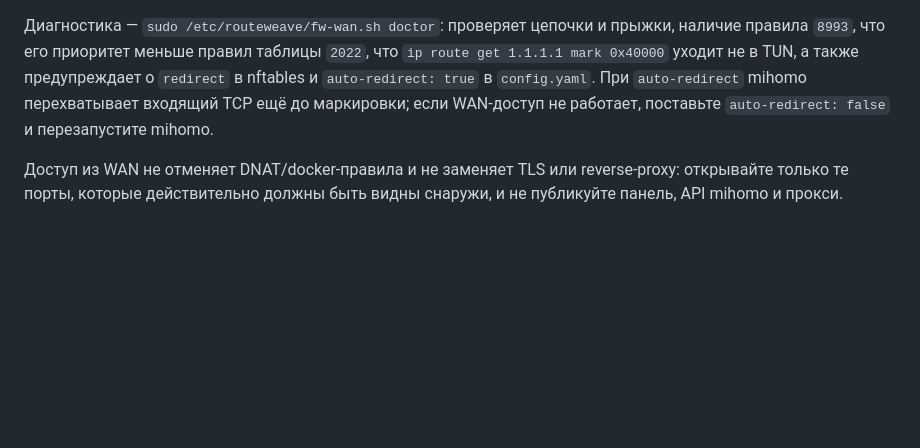
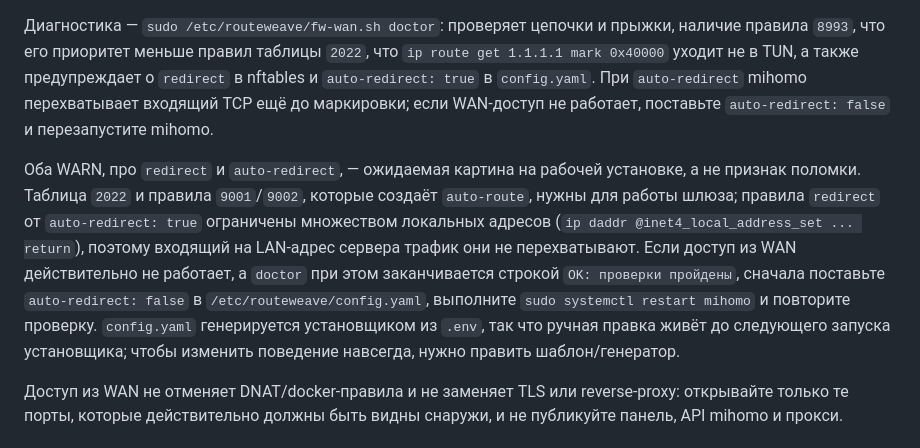
Before and after one commit to Maxer1151/routeweave, a Markdown page: README.md, the part around the change. Drawn GitHub-style; blank space fills up the shorter version.

Commit message:
docs(readme): пояснить WARN doctor про auto-redirect

```diff
--- a/README.md
+++ b/README.md
@@ -279,6 +279,19 @@ sudo /etc/routeweave/fw-wan.sh status
 маркировки; если WAN-доступ не работает, поставьте `auto-redirect: false` и
 перезапустите mihomo.
 
+Оба WARN, про `redirect` и `auto-redirect`, — ожидаемая картина на рабочей
+установке, а не признак поломки. Таблица `2022` и правила `9001`/`9002`,
+которые создаёт `auto-route`, нужны для работы шлюза; правила `redirect` от
+`auto-redirect: true` ограничены множеством локальных адресов
+(`ip daddr @inet4_local_address_set ... return`), поэтому входящий на
+LAN-адрес сервера трафик они не перехватывают. Если доступ из WAN
+действительно не работает, а `doctor` при этом заканчивается строкой
+`OK: проверки пройдены`, сначала поставьте `auto-redirect: false` в
+`/etc/routeweave/config.yaml`, выполните `sudo systemctl restart mihomo` и
+повторите проверку. `config.yaml` генерируется установщиком из `.env`, так
+что ручная правка живёт до следующего запуска установщика; чтобы изменить
+поведение навсегда, нужно править шаблон/генератор.
+
 Доступ из WAN не отменяет DNAT/docker-правила и не заменяет TLS или
 reverse-proxy: открывайте только те порты, которые действительно должны быть
 видны снаружи, и не публикуйте панель, API mihomo и прокси.
```
